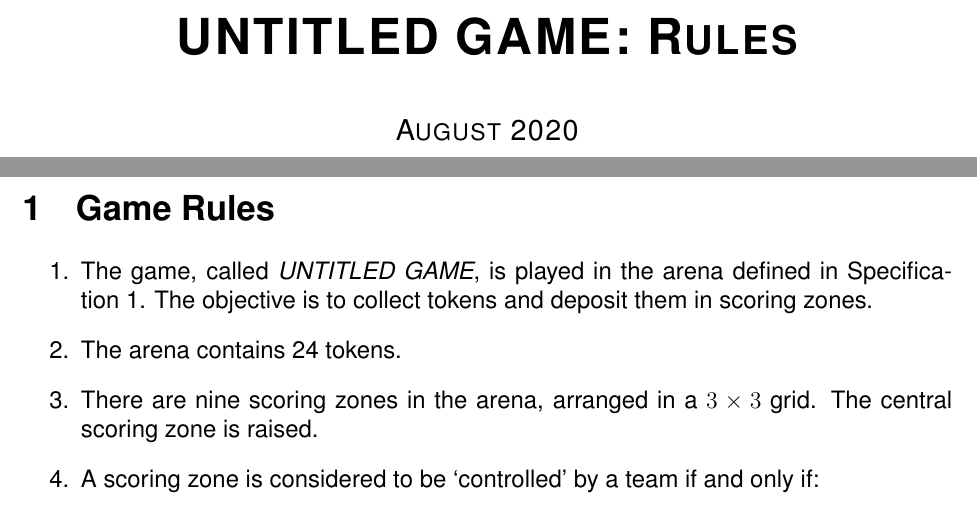
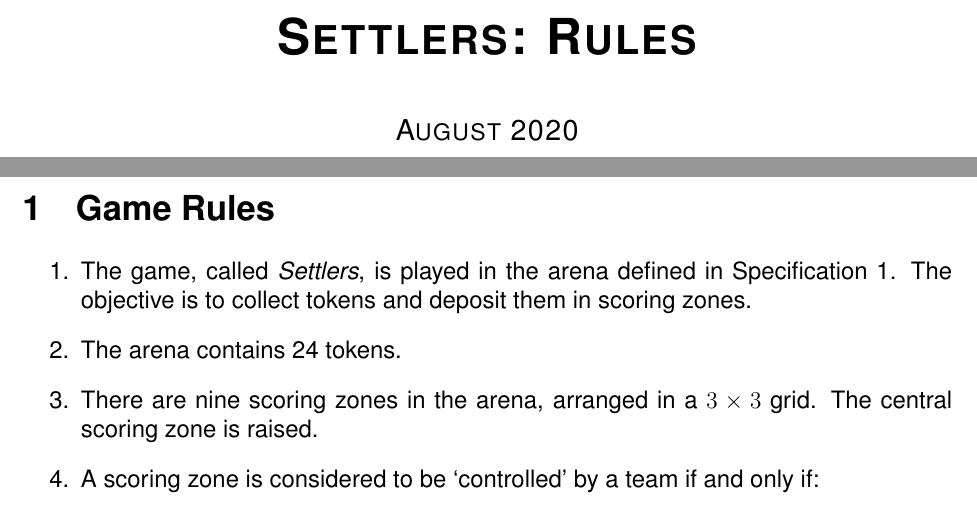
Before and after one commit to sourcebots/smallpeice-rules, a LaTeX document (rules.tex): two parts of pages 2 and 3 of 8, joined at a grey line, cut at the place of the change. Compiled offline with pdfLaTeX.

Commit message:
Add game name

```diff
--- a/rules.tex
+++ b/rules.tex
@@ -9,7 +9,7 @@
 
 \newcommand{\org}{SourceBots\xspace}
 \newcommand{\staff}{Smallpeice Trust staff and volunteers\xspace}
-\newcommand{\gamename}{UNTITLED GAME\xspace}
+\newcommand{\gamename}{Settlers\xspace}
 \newcommand{\timeline}{August 2020\xspace}
 
 \title{\gamename}
```
